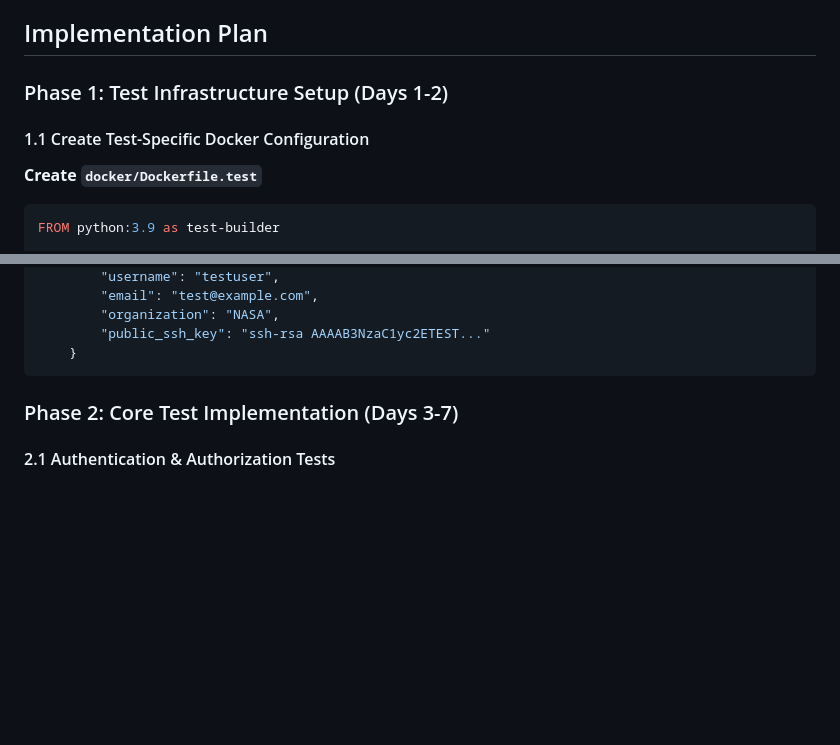
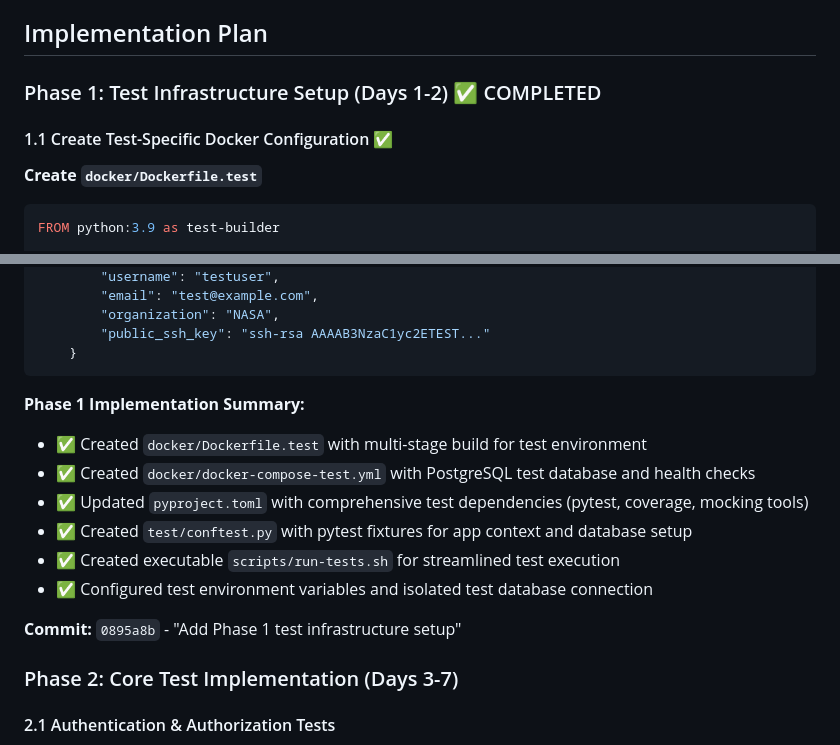
Before and after one commit to MAAP-Project/maap-api-nasa, a Markdown page: plan/TEST_IMPLEMENTATION_PLAN.md, 2 parts joined by grey strips. Rendered like a GitHub page; blank space fills up the shorter version.

Commit message:
Update TEST_IMPLEMENTATION_PLAN.md with Phase 1 completion
- Marked Phase 1 as completed with checkmarks
- Added implementation summary with commit reference
- Documented all deliverables completed in Phase 1
- Updated plan tracking with concrete progress

🤖 Generated with [Claude Code](https://claude.ai/code)

Co-Authored-By: Claude <noreply@anthropic.com>

````diff
--- a/plan/TEST_IMPLEMENTATION_PLAN.md
+++ b/plan/TEST_IMPLEMENTATION_PLAN.md
@@ -21,9 +21,9 @@ This document provides a comprehensive step-by-step plan to implement the tests
 
 ## Implementation Plan
 
-### Phase 1: Test Infrastructure Setup (Days 1-2)
+### Phase 1: Test Infrastructure Setup (Days 1-2) ✅ COMPLETED
 
-#### 1.1 Create Test-Specific Docker Configuration
+#### 1.1 Create Test-Specific Docker Configuration ✅
 
 **Create `docker/Dockerfile.test`**
 ```dockerfile
@@ -181,6 +181,16 @@ def sample_member_data():
         "public_ssh_key": "ssh-rsa AAAAB3NzaC1yc2ETEST..."
     }
 ```
+
+**Phase 1 Implementation Summary:**
+- ✅ Created `docker/Dockerfile.test` with multi-stage build for test environment
+- ✅ Created `docker/docker-compose-test.yml` with PostgreSQL test database and health checks
+- ✅ Updated `pyproject.toml` with comprehensive test dependencies (pytest, coverage, mocking tools)
+- ✅ Created `test/conftest.py` with pytest fixtures for app context and database setup
+- ✅ Created executable `scripts/run-tests.sh` for streamlined test execution
+- ✅ Configured test environment variables and isolated test database connection
+
+**Commit:** `0895a8b` - "Add Phase 1 test infrastructure setup"
 
 ### Phase 2: Core Test Implementation (Days 3-7)
 
````
Also changed, not shown: other parts of plan/TEST_IMPLEMENTATION_PLAN.md (+2 -2 lines).
